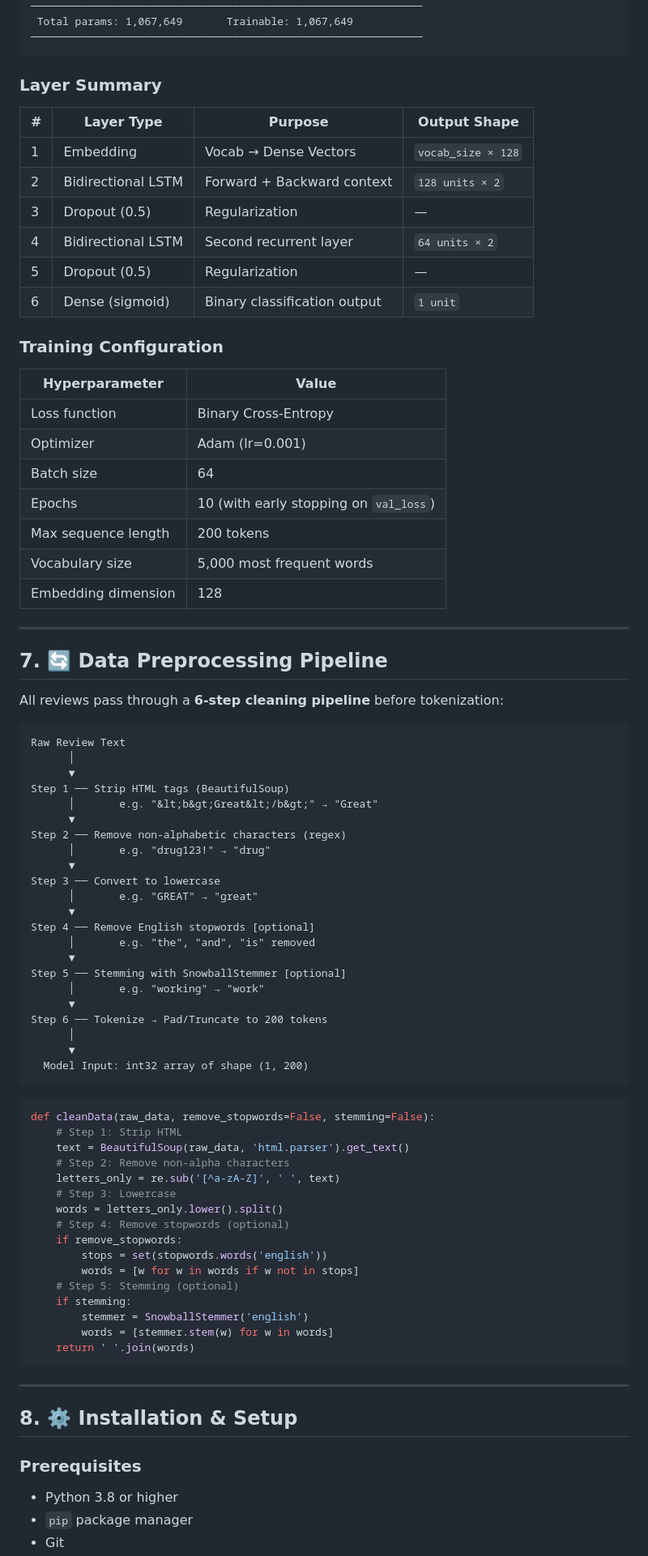
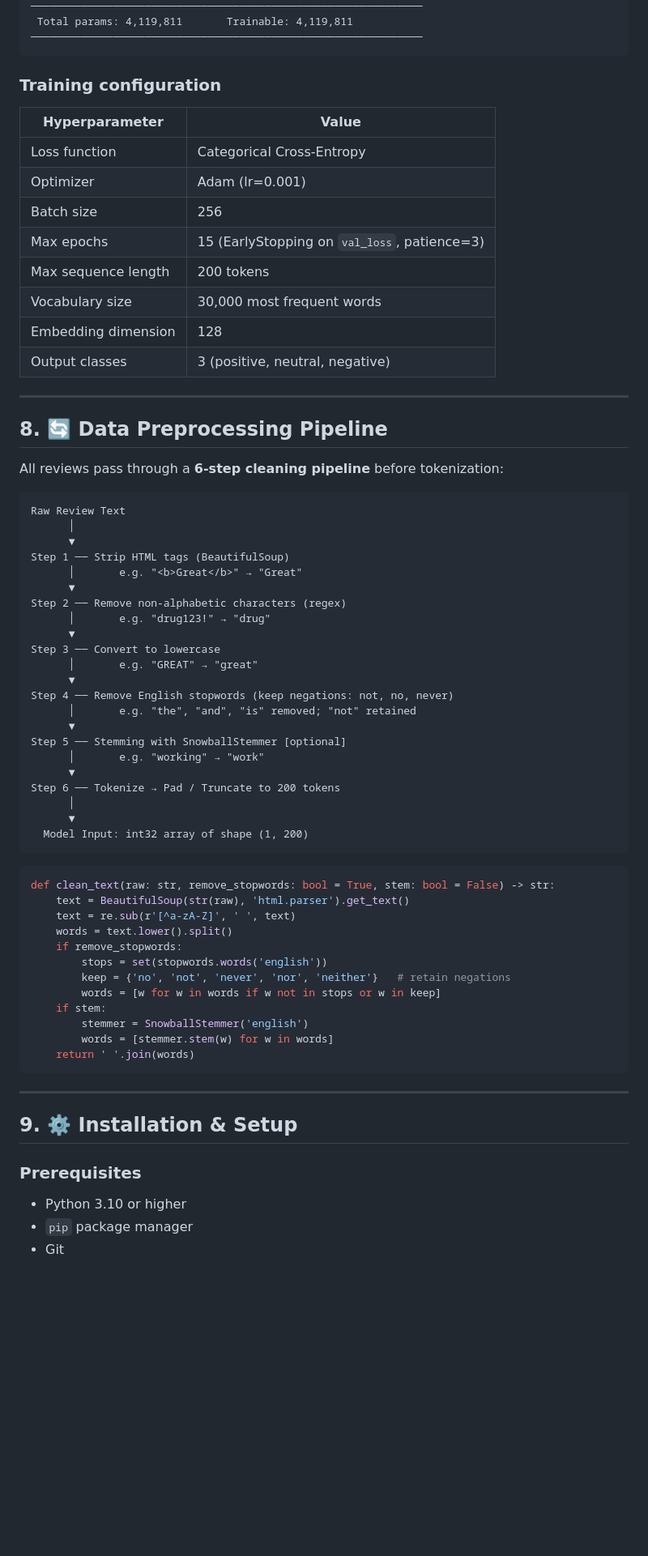
Before and after one commit to Ashwani4545/Drug_recommendation_system_Sentimental_Analysis, a Markdown page: README.md, the part around one of its changes. Shown at 81% size. Rendered like a GitHub page; blank space fills up the shorter version.

````diff
--- a/README.md
+++ b/README.md
@@ -201,34 +265,24 @@ Model: Bidirectional LSTM (Stacked)
 ──────────────────────────────────────────────────────────────
- Total params: 1,067,649       Trainable: 1,067,649
+ Total params: 4,119,811       Trainable: 4,119,811
 ──────────────────────────────────────────────────────────────
 ```
 
-### Layer Summary
-
-| # | Layer Type | Purpose | Output Shape |
-|---|---|---|---|
-| 1 | Embedding | Vocab → Dense Vectors | `vocab_size × 128` |
-| 2 | Bidirectional LSTM | Forward + Backward context | `128 units × 2` |
-| 3 | Dropout (0.5) | Regularization | — |
-| 4 | Bidirectional LSTM | Second recurrent layer | `64 units × 2` |
-| 5 | Dropout (0.5) | Regularization | — |
-| 6 | Dense (sigmoid) | Binary classification output | `1 unit` |
-
-### Training Configuration
+### Training configuration
 
 | Hyperparameter | Value |
 |---|---|
-| Loss function | Binary Cross-Entropy |
+| Loss function | Categorical Cross-Entropy |
 | Optimizer | Adam (lr=0.001) |
-| Batch size | 64 |
-| Epochs | 10 (with early stopping on `val_loss`) |
+| Batch size | 256 |
+| Max epochs | 15 (EarlyStopping on `val_loss`, patience=3) |
 | Max sequence length | 200 tokens |
-| Vocabulary size | 5,000 most frequent words |
+| Vocabulary size | 30,000 most frequent words |
 | Embedding dimension | 128 |
+| Output classes | 3 (positive, neutral, negative) |
 
 ---
 
-## 7. 🔄 Data Preprocessing Pipeline
+## 8. 🔄 Data Preprocessing Pipeline
 
 All reviews pass through a **6-step cleaning pipeline** before tokenization:
 
@@ -237,7 +291,7 @@ Raw Review Text
       │
       ▼
 Step 1 ── Strip HTML tags (BeautifulSoup)
-      │       e.g. "&lt;b&gt;Great&lt;/b&gt;" → "Great"
+      │       e.g. "<b>Great</b>" → "Great"
       ▼
 Step 2 ── Remove non-alphabetic characters (regex)
       │       e.g. "drug123!" → "drug"
@@ -245,32 +299,28 @@ Step 2 ── Remove non-alphabetic characters (regex)
 Step 3 ── Convert to lowercase
       │       e.g. "GREAT" → "great"
       ▼
-Step 4 ── Remove English stopwords [optional]
-      │       e.g. "the", "and", "is" removed
+Step 4 ── Remove English stopwords (keep negations: not, no, never)
+      │       e.g. "the", "and", "is" removed; "not" retained
       ▼
 Step 5 ── Stemming with SnowballStemmer [optional]
       │       e.g. "working" → "work"
       ▼
-Step 6 ── Tokenize → Pad/Truncate to 200 tokens
+Step 6 ── Tokenize → Pad / Truncate to 200 tokens
       │
       ▼
   Model Input: int32 array of shape (1, 200)
 ```
 
 ```python
-def cleanData(raw_data, remove_stopwords=False, stemming=False):
-    # Step 1: Strip HTML
-    text = BeautifulSoup(raw_data, 'html.parser').get_text()
-    # Step 2: Remove non-alpha characters
-    letters_only = re.sub('[^a-zA-Z]', ' ', text)
-    # Step 3: Lowercase
-    words = letters_only.lower().split()
-    # Step 4: Remove stopwords (optional)
+def clean_text(raw: str, remove_stopwords: bool = True, stem: bool = False) -> str:
+    text = BeautifulSoup(str(raw), 'html.parser').get_text()
+    text = re.sub(r'[^a-zA-Z]', ' ', text)
+    words = text.lower().split()
     if remove_stopwords:
         stops = set(stopwords.words('english'))
-        words = [w for w in words if w not in stops]
-    # Step 5: Stemming (optional)
-    if stemming:
+        keep = {'no', 'not', 'never', 'nor', 'neither'}   # retain negations
+        words = [w for w in words if w not in stops or w in keep]
+    if stem:
         stemmer = SnowballStemmer('english')
         words = [stemmer.stem(w) for w in words]
     return ' '.join(words)
@@ -278,10 +328,10 @@ def cleanData(raw_data, remove_stopwords=False, stemming=False):
 
 ---
 
-## 8. ⚙️ Installation & Setup
+## 9. ⚙️ Installation & Setup
 
 ### Prerequisites
 
-- Python 3.8 or higher
+- Python 3.10 or higher
 - `pip` package manager
 - Git
````
Also changed, not shown: other parts of README.md (+253 -286 lines).
